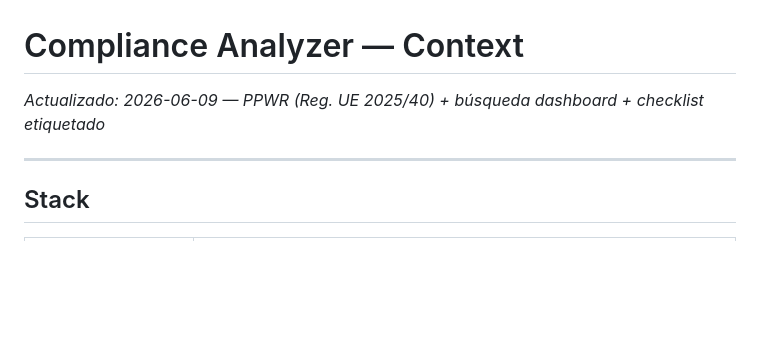
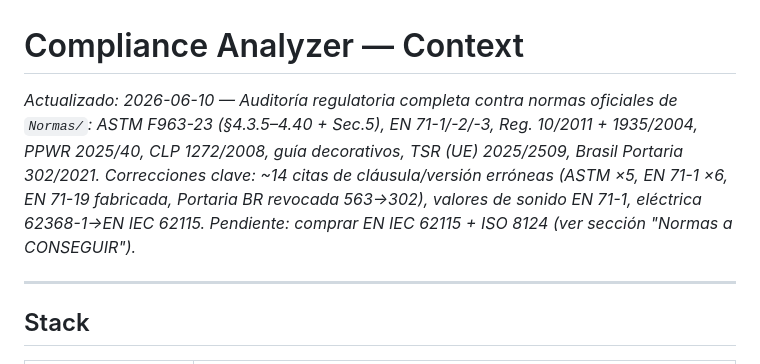
Before and after one commit to Hector5olution5/compliance-analyzer, a Markdown page: CONTEXT.md, the part around the change. Rendered like a GitHub page; blank space fills up the shorter version.

Commit message:
Update CONTEXT header with 2026-06-10 regulatory audit session summary
Co-Authored-By: Claude Opus 4.8 <noreply@anthropic.com>

```diff
--- a/CONTEXT.md
+++ b/CONTEXT.md
@@ -1,6 +1,6 @@
 # Compliance Analyzer — Context
 
-_Actualizado: 2026-06-09 — PPWR (Reg. UE 2025/40) + búsqueda dashboard + checklist etiquetado_
+_Actualizado: 2026-06-10 — Auditoría regulatoria completa contra normas oficiales de `Normas/`: ASTM F963-23 (§4.3.5–4.40 + Sec.5), EN 71-1/-2/-3, Reg. 10/2011 + 1935/2004, PPWR 2025/40, CLP 1272/2008, guía decorativos, TSR (UE) 2025/2509, Brasil Portaria 302/2021. Correcciones clave: ~14 citas de cláusula/versión erróneas (ASTM ×5, EN 71-1 ×6, EN 71-19 fabricada, Portaria BR revocada 563→302), valores de sonido EN 71-1, eléctrica 62368-1→EN IEC 62115. Pendiente: comprar EN IEC 62115 + ISO 8124 (ver sección "Normas a CONSEGUIR")._
 
 ---
 
```
